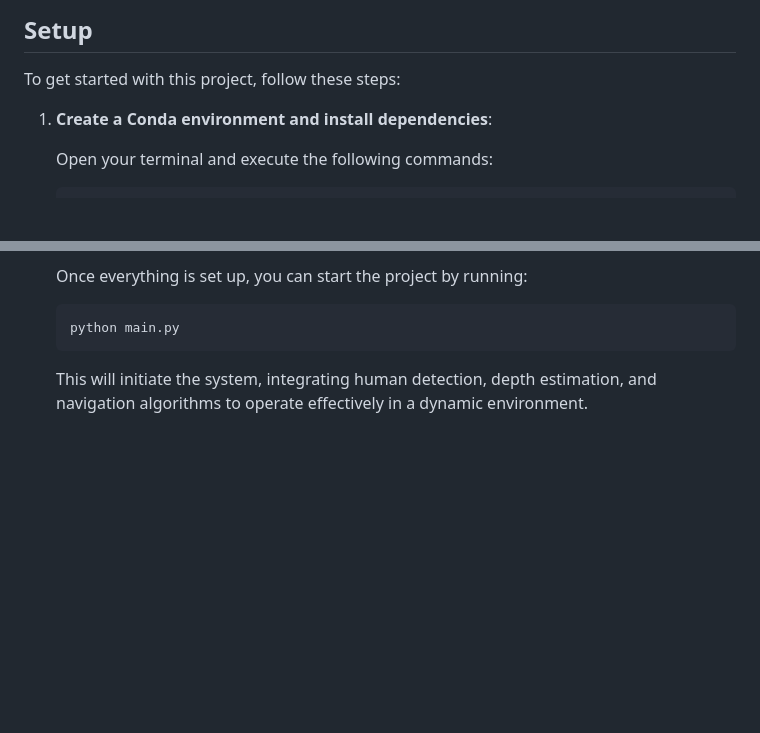
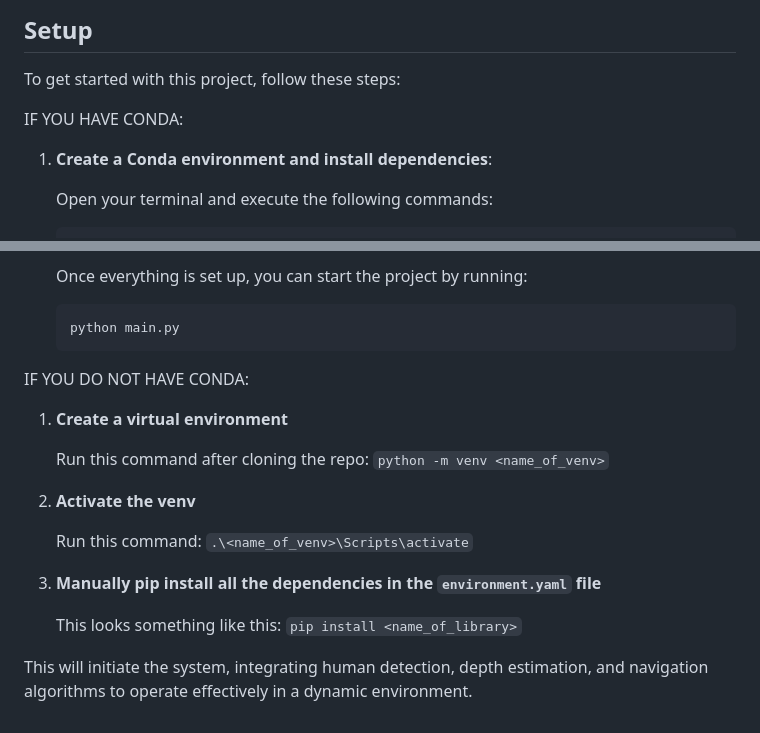
Before and after one commit to prichard26/Human-Aware-Autonomous-Navigation-HAN-System, a Markdown page: README.md, 2 parts joined by grey strips. Drawn GitHub-style; blank space fills up the shorter version.

Commit message:
Updating READ.md for users who don't have conda

````diff
--- a/README.md
+++ b/README.md
@@ -25,6 +25,8 @@ This project implements a sophisticated computer vision-based system designed fo
 ## Setup
 
 To get started with this project, follow these steps:
+
+IF YOU HAVE CONDA:
 
 1. **Create a Conda environment and install dependencies**:
 
@@ -65,4 +67,18 @@ To get started with this project, follow these steps:
    python main.py
    ```
 
-   This will initiate the system, integrating human detection, depth estimation, and navigation algorithms to operate effectively in a dynamic environment.
+IF YOU DO NOT HAVE CONDA:
+
+1. **Create a virtual environment**
+
+   Run this command after cloning the repo: `python -m venv <name_of_venv>`
+
+2. **Activate the venv**
+
+   Run this command: `.\<name_of_venv>\Scripts\activate`
+
+3. **Manually pip install all the dependencies in the `environment.yaml` file**
+
+   This looks something like this: `pip install <name_of_library>`
+
+This will initiate the system, integrating human detection, depth estimation, and navigation algorithms to operate effectively in a dynamic environment.
````
